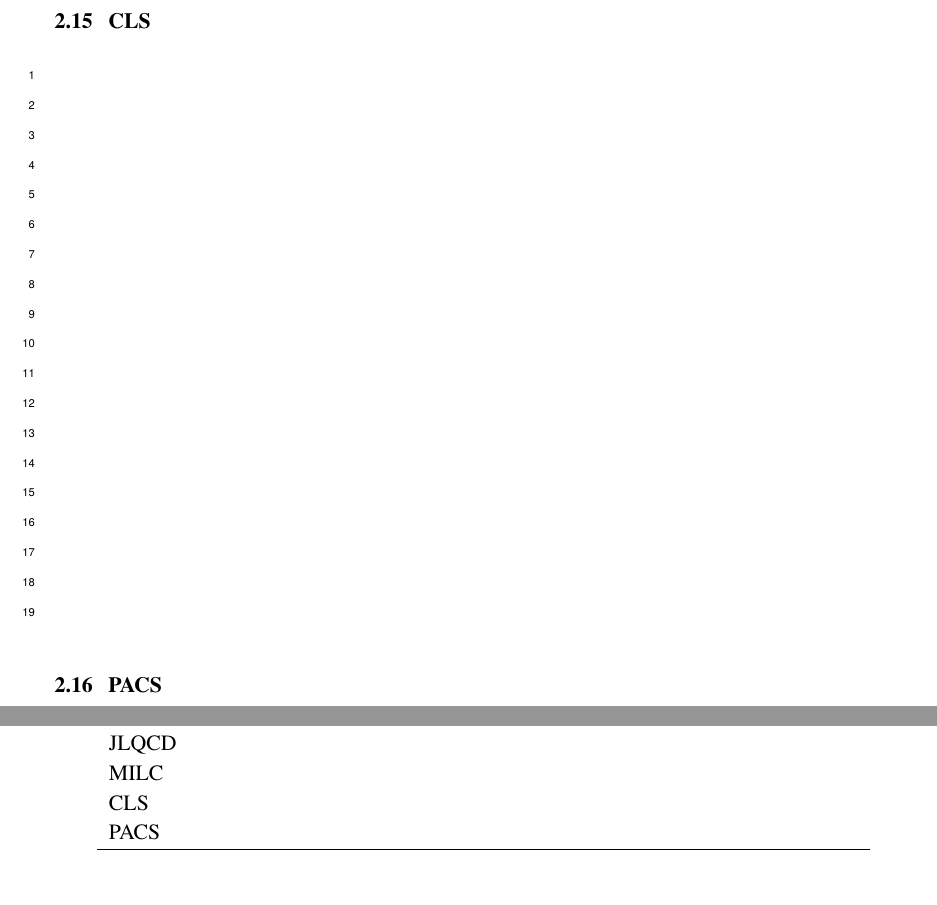
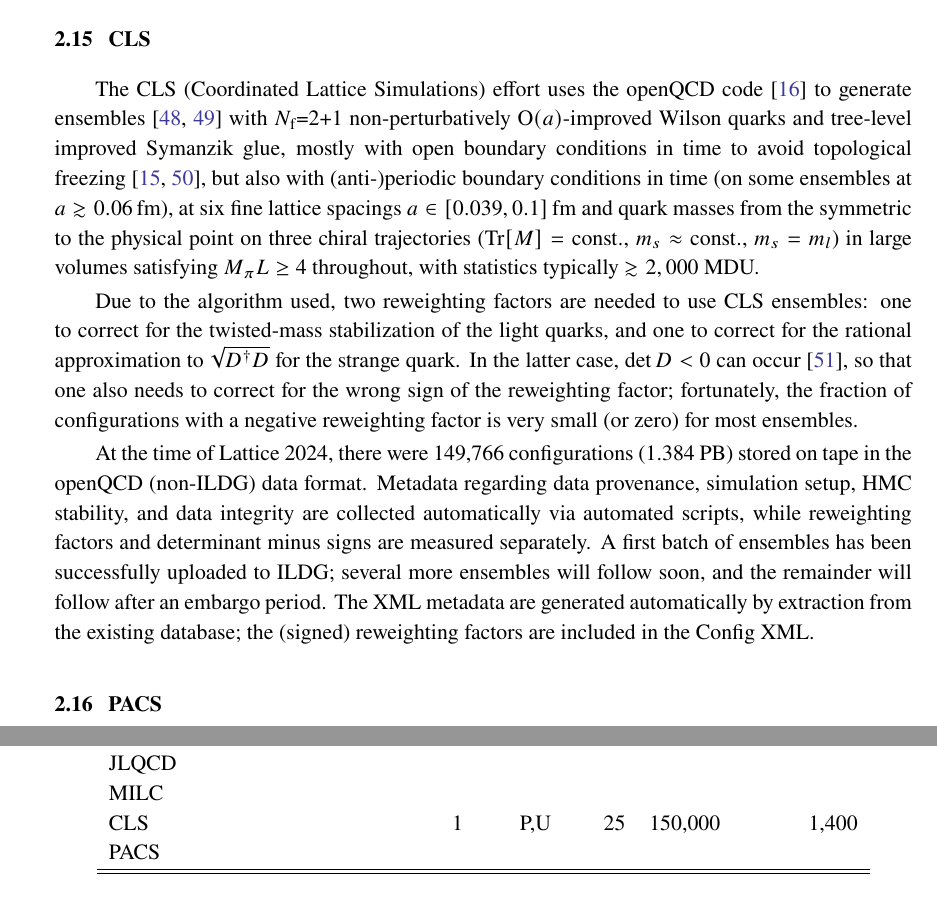
Before and after one commit to g-koutsou/lattice2024-ensembles-data, a LaTeX document (main.tex): two parts of pages 11 and 12 of 16, joined at a grey line, cut so that both start at the same text, the shorter picture padded with empty space. Compiled offline with pdfLaTeX.

Commit message:
Added CLS

```diff
--- a/main.tex
+++ b/main.tex
@@ -319,7 +319,40 @@ to reach 3~PB.
 \emptylines{19}
 
 \subsection{CLS}
-\emptylines{19}
+The CLS (Coordinated Lattice Simulations) effort uses the openQCD code
+\cite{openqcd} to generate ensembles
+\cite{Bruno:2014jqa,Mohler:2017wnb} with \Nf{2}{1} non-perturbatively
+$\mathrm{O}(a)$-improved Wilson quarks and tree-level improved
+Symanzik glue, mostly with open boundary conditions in time to avoid
+topological freezing \cite{Schaefer:2010hu,Luscher:2012av}, but also
+with (anti-)periodic boundary conditions in time (on some ensembles at
+$a\gtrsim 0.06\,$fm), at six fine lattice spacings
+$a\in[0.039,0.1]$\,fm and quark masses from the symmetric to the
+physical point on three chiral trajectories
+($\mathop{\mathrm{Tr}}[M]=\mathrm{const.}$,
+$m_s\approx\mathrm{const.}$, $m_s=m_l$) in large volumes satisfying
+$M_\pi L\ge4$ throughout, with statistics typically $\gtrsim 2,000$
+MDU.
+
+Due to the algorithm used, two reweighting factors are needed to use
+CLS ensembles: one to correct for the twisted-mass stabilization of
+the light quarks, and one to correct for the rational approximation to
+$\sqrt{D^{\dagger}D}$ for the strange quark.  In the latter case,
+$\det D<0$ can occur \cite{Mohler:2020txx}, so that one also needs to
+correct for the wrong sign of the reweighting factor; fortunately, the
+fraction of configurations with a negative reweighting factor is very
+small (or zero) for most ensembles.
+
+At the time of Lattice 2024, there were 149,766 configurations (1.384
+PB) stored on tape in the openQCD (non-ILDG) data format.  Metadata
+regarding data provenance, simulation setup, HMC stability, and data
+integrity are collected automatically via automated scripts, while
+reweighting factors and determinant minus signs are measured
+separately.  A first batch of ensembles has been successfully uploaded
+to ILDG; several more ensembles will follow soon, and the remainder
+will follow after an embargo period.  The XML metadata are generated
+automatically by extraction from the existing database; the (signed)
+reweighting factors are included in the Config XML.
 
 \subsection{PACS}
 \emptylines{19}
@@ -350,7 +383,7 @@ to reach 3~PB.
     ETMC                         & 1      & P,U  & 24    & 12,000  & 3,000        \\
     JLQCD                        &        &      &       &         &              \\
     MILC                         &        &      &       &         &              \\
-    CLS                          &        &      &       &         &              \\
+    CLS                          & 1      & P,U  & 25    &150,000  & 1,400        \\
     PACS                         &        &      &       &         &              \\\hline\hline
   \end{tabular}
 \end{table}
```
Also changed, not shown: refs.bib (+59 -0 lines), main.pdf, main.tex (2 more changed lines).
